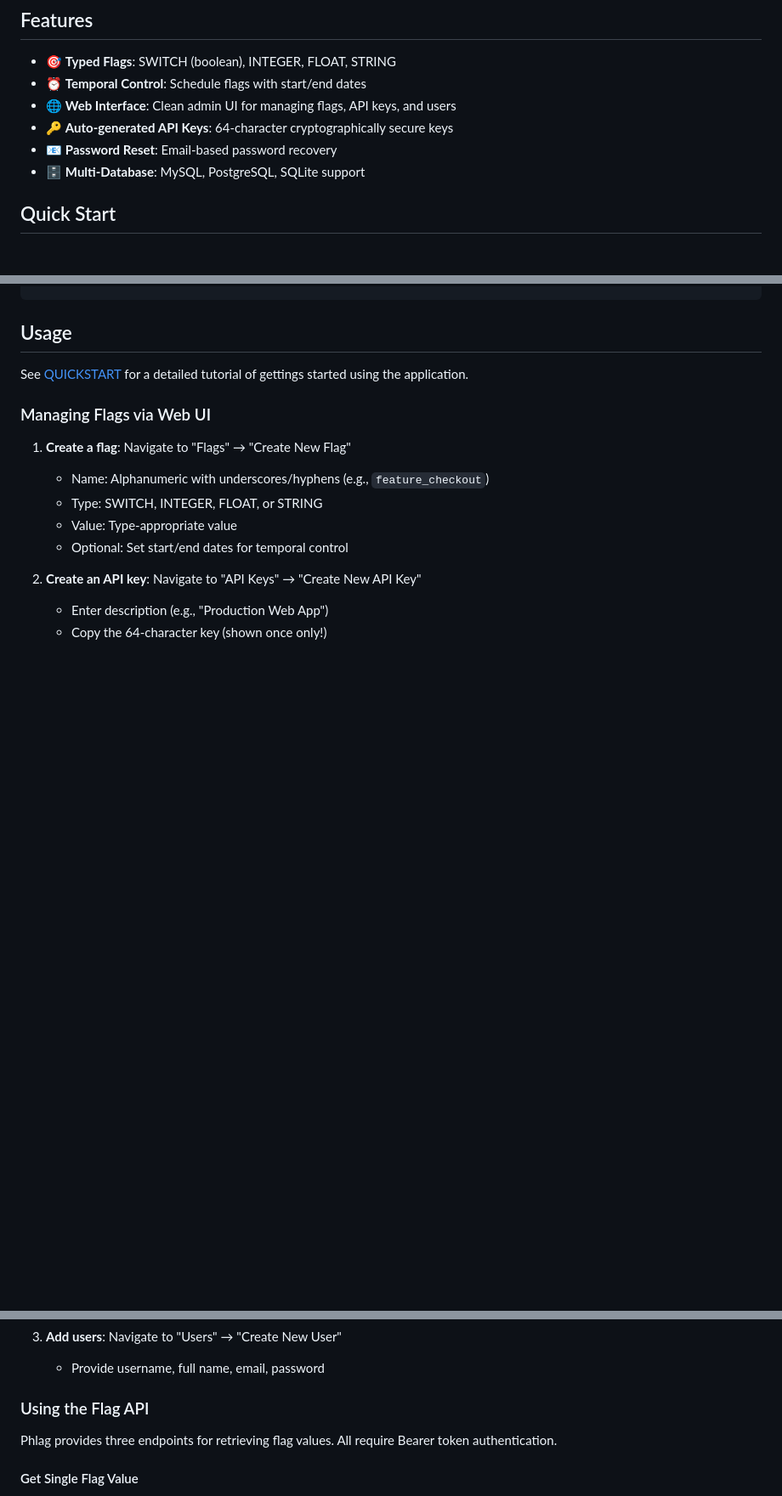
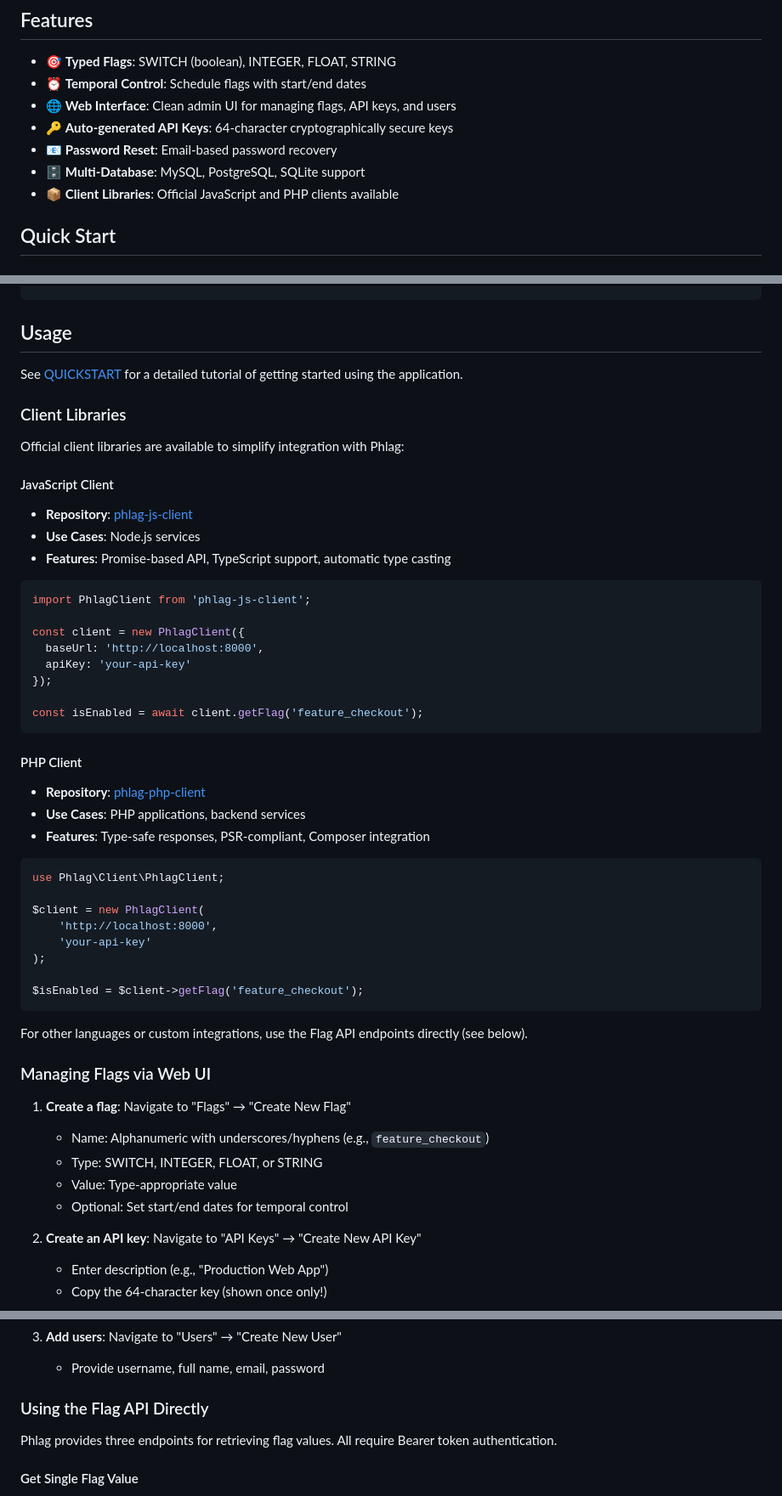
Before and after one commit to brianlmoon/phlag, a Markdown page: README.md, 3 parts joined by grey strips. Shown at 85% size. GitHub-like rendering; blank space fills up the shorter version.

Commit message:
[skip ci] Add section about client libraries

````diff
--- a/README.md
+++ b/README.md
@@ -13,6 +13,7 @@ type-safe values. Built with PHP 8.4+, it provides both a web UI for management
 - 🔑 **Auto-generated API Keys**: 64-character cryptographically secure keys
 - 📧 **Password Reset**: Email-based password recovery
 - 🗄️ **Multi-Database**: MySQL, PostgreSQL, SQLite support
+- 📦 **Client Libraries**: Official JavaScript and PHP clients available
 
 ## Quick Start
 
@@ -147,7 +148,47 @@ server {
 
 ## Usage
 
-See [QUICKSTART](QUICKSTART.md) for a detailed tutorial of gettings started using the application.
+See [QUICKSTART](QUICKSTART.md) for a detailed tutorial of getting started using the application.
+
+### Client Libraries
+
+Official client libraries are available to simplify integration with Phlag:
+
+#### JavaScript Client
+
+- **Repository**: [phlag-js-client](https://github.com/brianlmoon/phlag-js-client)
+- **Use Cases**: Node.js services
+- **Features**: Promise-based API, TypeScript support, automatic type casting
+
+```javascript
+import PhlagClient from 'phlag-js-client';
+
+const client = new PhlagClient({
+  baseUrl: 'http://localhost:8000',
+  apiKey: 'your-api-key'
+});
+
+const isEnabled = await client.getFlag('feature_checkout');
+```
+
+#### PHP Client
+
+- **Repository**: [phlag-php-client](https://github.com/brianlmoon/phlag-php-client)
+- **Use Cases**: PHP applications, backend services
+- **Features**: Type-safe responses, PSR-compliant, Composer integration
+
+```php
+use Phlag\Client\PhlagClient;
+
+$client = new PhlagClient(
+    'http://localhost:8000',
+    'your-api-key'
+);
+
+$isEnabled = $client->getFlag('feature_checkout');
+```
+
+For other languages or custom integrations, use the Flag API endpoints directly (see below).
 
 ### Managing Flags via Web UI
 
@@ -164,7 +205,7 @@ See [QUICKSTART](QUICKSTART.md) for a detailed tutorial of gettings started usin
 3. **Add users**: Navigate to "Users" → "Create New User"
    - Provide username, full name, email, password
 
-### Using the Flag API
+### Using the Flag API Directly
 
 Phlag provides three endpoints for retrieving flag values. All require Bearer token authentication.
 
````
